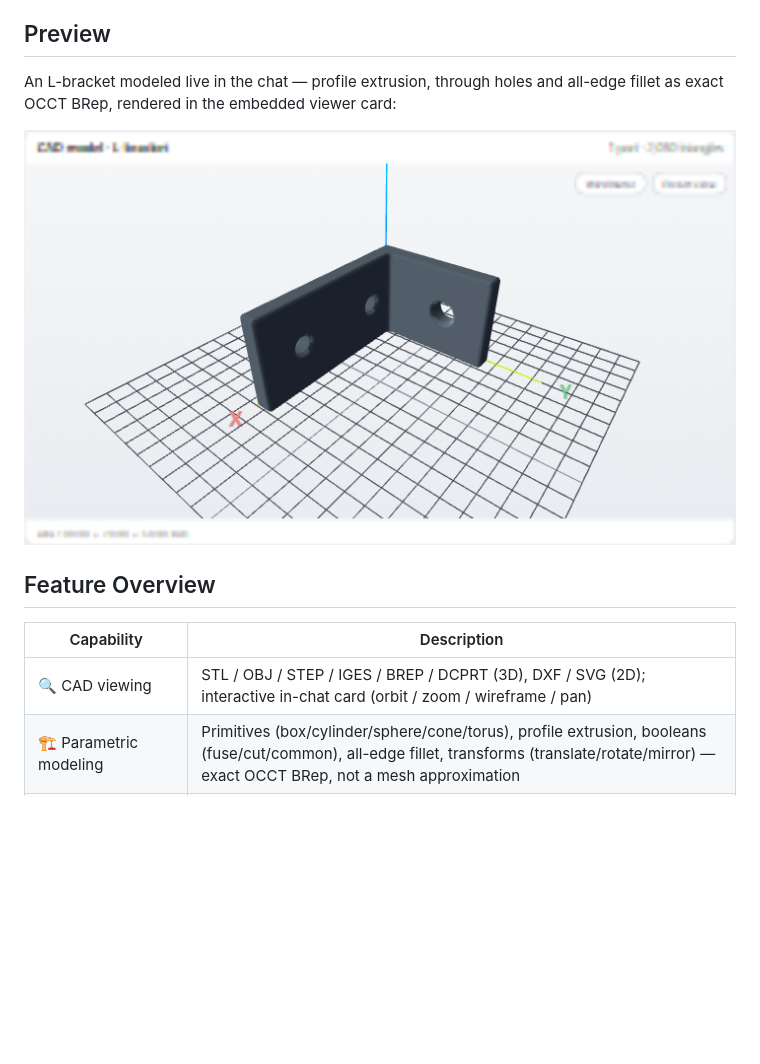
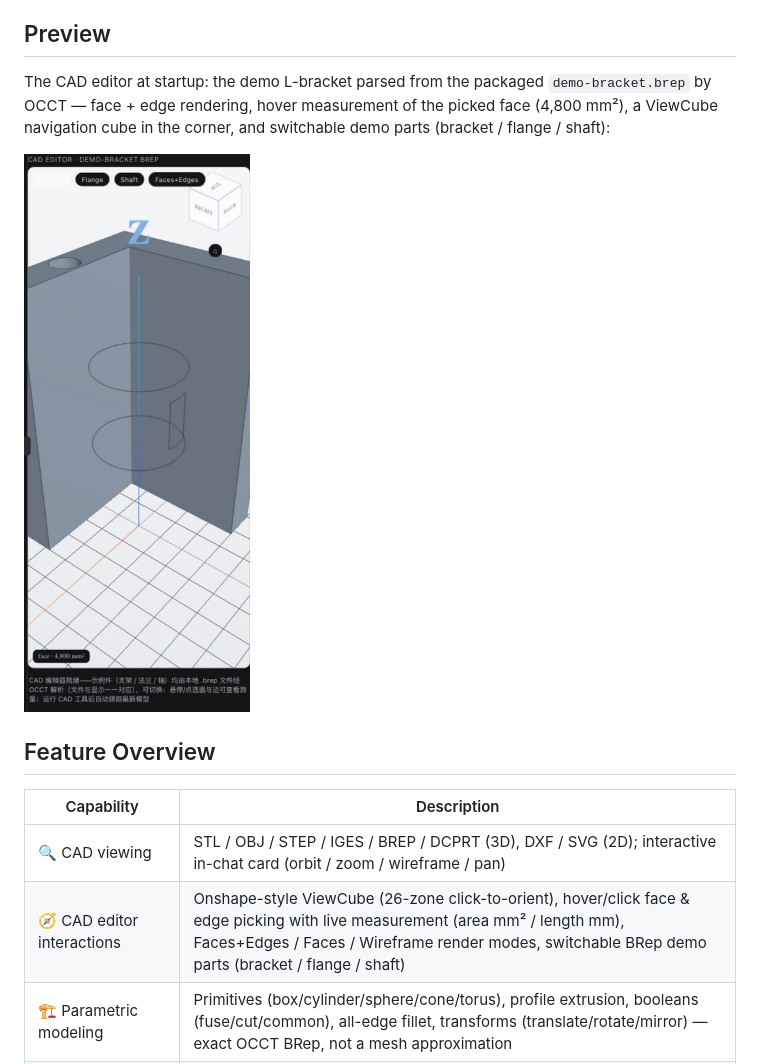
Before and after one commit to LAU-MARS/dsh-cad, a Markdown page: README.md, the part around one of its changes. Rendered like a GitHub page; pictures changed too: docs/img/bracket-preview.png; blank space fills up the shorter version.

```diff
--- a/README.md
+++ b/README.md
@@ -17,6 +17,8 @@ step by step — "model while you watch".
 
 ## Preview
 
-An L-bracket modeled live in the chat — profile extrusion, through holes and
-all-edge fillet as exact OCCT BRep, rendered in the embedded viewer card:
+The CAD editor at startup: the demo L-bracket parsed from the packaged
+`demo-bracket.brep` by OCCT — face + edge rendering, hover measurement of the
+picked face (4,800 mm²), a ViewCube navigation cube in the corner, and
+switchable demo parts (bracket / flange / shaft):
 
@@ -27,6 +29,7 @@ all-edge fillet as exact OCCT BRep, rendered in the embedded viewer card:
 | Capability | Description |
 | --- | --- |
 | 🔍 CAD viewing | STL / OBJ / STEP / IGES / BREP / DCPRT (3D), DXF / SVG (2D); interactive in-chat card (orbit / zoom / wireframe / pan) |
+| 🧭 CAD editor interactions | Onshape-style ViewCube (26-zone click-to-orient), hover/click face & edge picking with live measurement (area mm² / length mm), Faces+Edges / Faces / Wireframe render modes, switchable BRep demo parts (bracket / flange / shaft) |
 | 🏗️ Parametric modeling | Primitives (box/cylinder/sphere/cone/torus), profile extrusion, booleans (fuse/cut/common), all-edge fillet, transforms (translate/rotate/mirror) — exact OCCT BRep, not a mesh approximation |
 | 📐 Geometry measurement | Exact volume (mm³), bounding box, triangle counts, DXF layers |
 | 📤 On-demand export | STEP (parametric) / STL (mesh); files are written only when the user asks |
```
Also changed, not shown: other parts of README.md (+1 -1 lines), README.zh-CN.md (+5 -3 lines).
